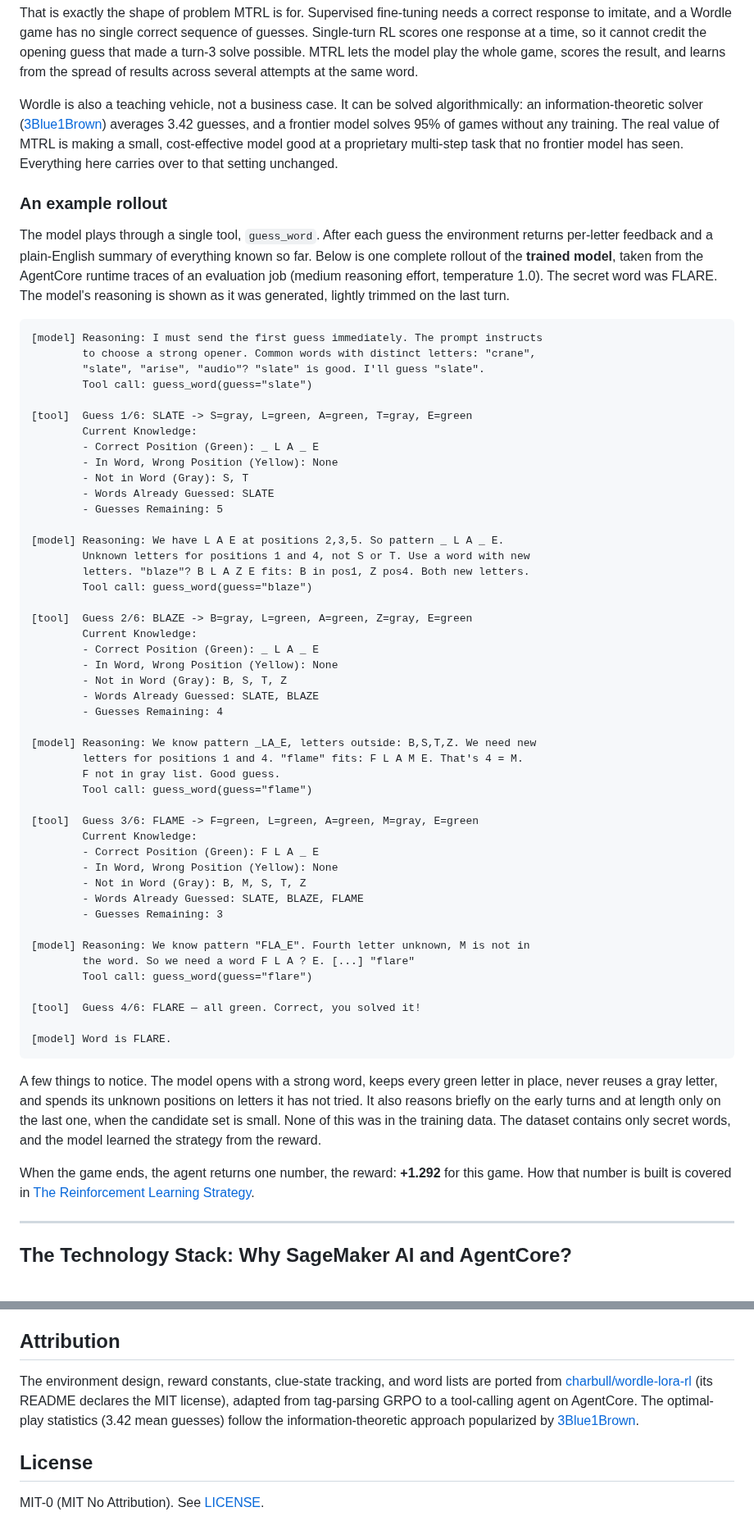
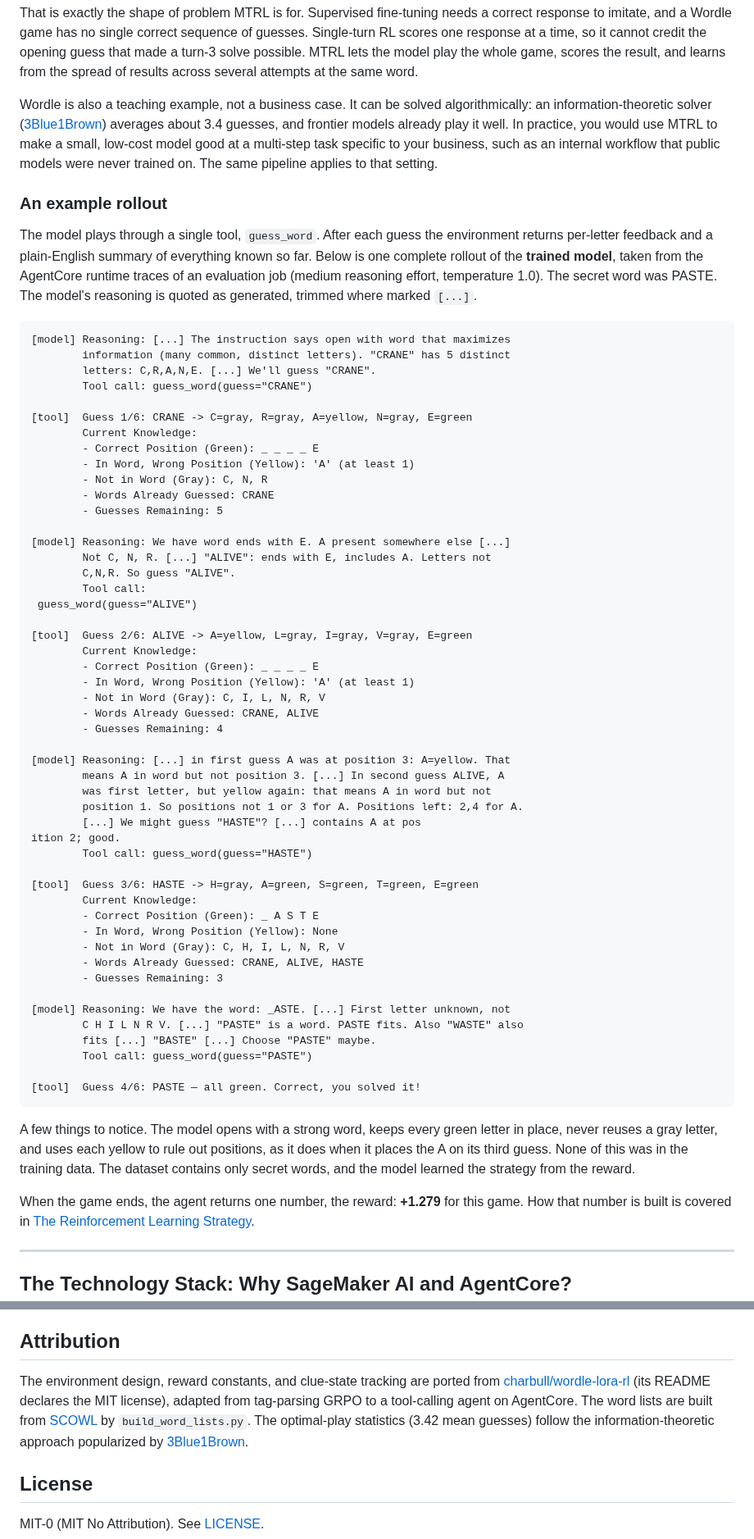
Before and after one commit to aws-samples/sample-multi-turn-rl-wordle, a Markdown page: README.md, 2 parts joined by grey strips. Shown at 82% size. GitHub-like rendering.

````diff
--- a/README.md
+++ b/README.md
@@ -65,13 +65,13 @@ cannot credit the opening guess that made a turn-3 solve possible. MTRL lets
 the model play the whole game, scores the result, and learns from the spread
 of results across several attempts at the same word.
 
-Wordle is also a teaching vehicle, not a business case. It can be solved
+Wordle is also a teaching example, not a business case. It can be solved
 algorithmically: an information-theoretic solver
-([3Blue1Brown](https://www.youtube.com/watch?v=v68zYyaEmEA)) averages 3.42
-guesses, and a frontier model solves 95% of games without any training. The
-real value of MTRL is making a small, cost-effective model good at a
-proprietary multi-step task that no frontier model has seen. Everything here
-carries over to that setting unchanged.
+([3Blue1Brown](https://www.youtube.com/watch?v=v68zYyaEmEA)) averages about
+3.4 guesses, and frontier models already play it well. In practice, you would
+use MTRL to make a small, low-cost model good at a multi-step task specific to
+your business, such as an internal workflow that public models were never
+trained on. The same pipeline applies to that setting.
 
 ### An example rollout
 
@@ -79,66 +79,68 @@ The model plays through a single tool, `guess_word`. After each guess the
 environment returns per-letter feedback and a plain-English summary of
 everything known so far. Below is one complete rollout of the **trained
 model**, taken from the AgentCore runtime traces of an evaluation job (medium
-reasoning effort, temperature 1.0). The secret word was FLARE. The model's
-reasoning is shown as it was generated, lightly trimmed on the last turn.
+reasoning effort, temperature 1.0). The secret word was PASTE. The model's
+reasoning is quoted as generated, trimmed where marked `[...]`.
 
 ```
-[model] Reasoning: I must send the first guess immediately. The prompt instructs
-        to choose a strong opener. Common words with distinct letters: "crane",
-        "slate", "arise", "audio"? "slate" is good. I'll guess "slate".
-        Tool call: guess_word(guess="slate")
+[model] Reasoning: [...] The instruction says open with word that maximizes
+        information (many common, distinct letters). "CRANE" has 5 distinct
+        letters: C,R,A,N,E. [...] We'll guess "CRANE".
+        Tool call: guess_word(guess="CRANE")
 
-[tool]  Guess 1/6: SLATE -> S=gray, L=green, A=green, T=gray, E=green
+[tool]  Guess 1/6: CRANE -> C=gray, R=gray, A=yellow, N=gray, E=green
         Current Knowledge:
-        - Correct Position (Green): _ L A _ E
-        - In Word, Wrong Position (Yellow): None
-        - Not in Word (Gray): S, T
-        - Words Already Guessed: SLATE
+        - Correct Position (Green): _ _ _ _ E
+        - In Word, Wrong Position (Yellow): 'A' (at least 1)
+        - Not in Word (Gray): C, N, R
+        - Words Already Guessed: CRANE
         - Guesses Remaining: 5
 
-[model] Reasoning: We have L A E at positions 2,3,5. So pattern _ L A _ E.
-        Unknown letters for positions 1 and 4, not S or T. Use a word with new
-        letters. "blaze"? B L A Z E fits: B in pos1, Z pos4. Both new letters.
-        Tool call: guess_word(guess="blaze")
+[model] Reasoning: We have word ends with E. A present somewhere else [...]
+        Not C, N, R. [...] "ALIVE": ends with E, includes A. Letters not
+        C,N,R. So guess "ALIVE".
+        Tool call:
+ guess_word(guess="ALIVE")
 
-[tool]  Guess 2/6: BLAZE -> B=gray, L=green, A=green, Z=gray, E=green
+[tool]  Guess 2/6: ALIVE -> A=yellow, L=gray, I=gray, V=gray, E=green
         Current Knowledge:
-        - Correct Position (Green): _ L A _ E
-        - In Word, Wrong Position (Yellow): None
-        - Not in Word (Gray): B, S, T, Z
-        - Words Already Guessed: SLATE, BLAZE
+        - Correct Position (Green): _ _ _ _ E
+        - In Word, Wrong Position (Yellow): 'A' (at least 1)
+        - Not in Word (Gray): C, I, L, N, R, V
+        - Words Already Guessed: CRANE, ALIVE
         - Guesses Remaining: 4
 
-[model] Reasoning: We know pattern _LA_E, letters outside: B,S,T,Z. We need new
-        letters for positions 1 and 4. "flame" fits: F L A M E. That's 4 = M.
-        F not in gray list. Good guess.
-        Tool call: guess_word(guess="flame")
+[model] Reasoning: [...] in first guess A was at position 3: A=yellow. That
+        means A in word but not position 3. [...] In second guess ALIVE, A
+        was first letter, but yellow again: that means A in word but not
+        position 1. So positions not 1 or 3 for A. Positions left: 2,4 for A.
+        [...] We might guess "HASTE"? [...] contains A at pos
+ition 2; good.
+        Tool call: guess_word(guess="HASTE")
 
-[tool]  Guess 3/6: FLAME -> F=green, L=green, A=green, M=gray, E=green
+[tool]  Guess 3/6: HASTE -> H=gray, A=green, S=green, T=green, E=green
         Current Knowledge:
-        - Correct Position (Green): F L A _ E
+        - Correct Position (Green): _ A S T E
         - In Word, Wrong Position (Yellow): None
-        - Not in Word (Gray): B, M, S, T, Z
-        - Words Already Guessed: SLATE, BLAZE, FLAME
+        - Not in Word (Gray): C, H, I, L, N, R, V
+        - Words Already Guessed: CRANE, ALIVE, HASTE
         - Guesses Remaining: 3
 
-[model] Reasoning: We know pattern "FLA_E". Fourth letter unknown, M is not in
-        the word. So we need a word F L A ? E. [...] "flare"
-        Tool call: guess_word(guess="flare")
+[model] Reasoning: We have the word: _ASTE. [...] First letter unknown, not
+        C H I L N R V. [...] "PASTE" is a word. PASTE fits. Also "WASTE" also
+        fits [...] "BASTE" [...] Choose "PASTE" maybe.
+        Tool call: guess_word(guess="PASTE")
 
-[tool]  Guess 4/6: FLARE — all green. Correct, you solved it!
-
-[model] Word is FLARE.
+[tool]  Guess 4/6: PASTE — all green. Correct, you solved it!
 ```
 
 A few things to notice. The model opens with a strong word, keeps every green
-letter in place, never reuses a gray letter, and spends its unknown positions
-on letters it has not tried. It also reasons briefly on the early turns and at
-length only on the last one, when the candidate set is small. None of this
+letter in place, never reuses a gray letter, and uses each yellow to rule out
+positions, as it does when it places the A on its third guess. None of this
 was in the training data. The dataset contains only secret words, and the
 model learned the strategy from the reward.
 
-When the game ends, the agent returns one number, the reward: **+1.292** for
+When the game ends, the agent returns one number, the reward: **+1.279** for
 this game. How that number is built is covered in
 [The Reinforcement Learning Strategy](#the-reinforcement-learning-strategy).
 
@@ -794,10 +780,12 @@ model. They don't have to match, and choosing them separately paid off here.
 
 ## Attribution
 
-The environment design, reward constants, clue-state tracking, and word lists
-are ported from [charbull/wordle-lora-rl](https://github.com/charbull/wordle-lora-rl)
+The environment design, reward constants, and clue-state tracking are ported
+from [charbull/wordle-lora-rl](https://github.com/charbull/wordle-lora-rl)
 (its README declares the MIT license), adapted from tag-parsing GRPO to a
-tool-calling agent on AgentCore. The optimal-play statistics (3.42 mean
+tool-calling agent on AgentCore. The word lists are built from
+[SCOWL](http://wordlist.aspell.net/) by `build_word_lists.py`.
+ The optimal-play statistics (3.42 mean
 guesses) follow the information-theoretic approach popularized by
 [3Blue1Brown](https://www.youtube.com/watch?v=v68zYyaEmEA).
 
````
Also changed, not shown: other parts of README.md (+60 -76 lines), docs/plots/eval_trained_vs_base.png, docs/plots/training_curves.png, 1 other file.
